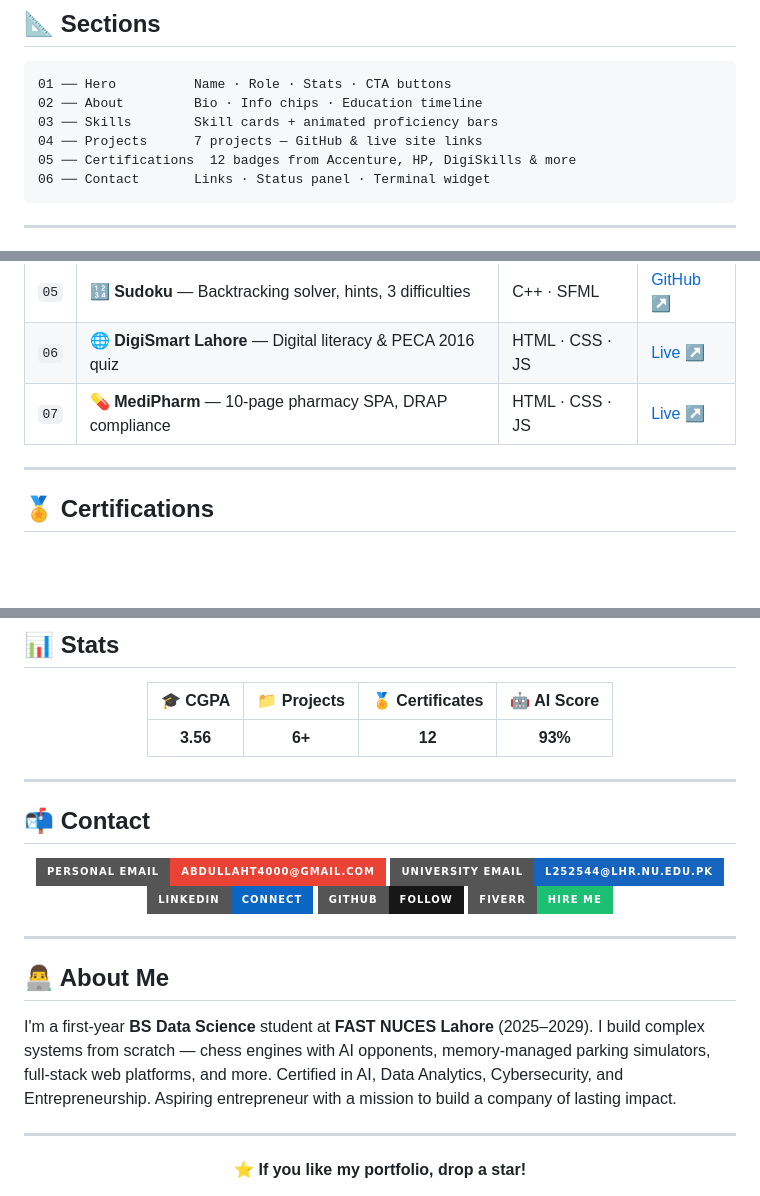
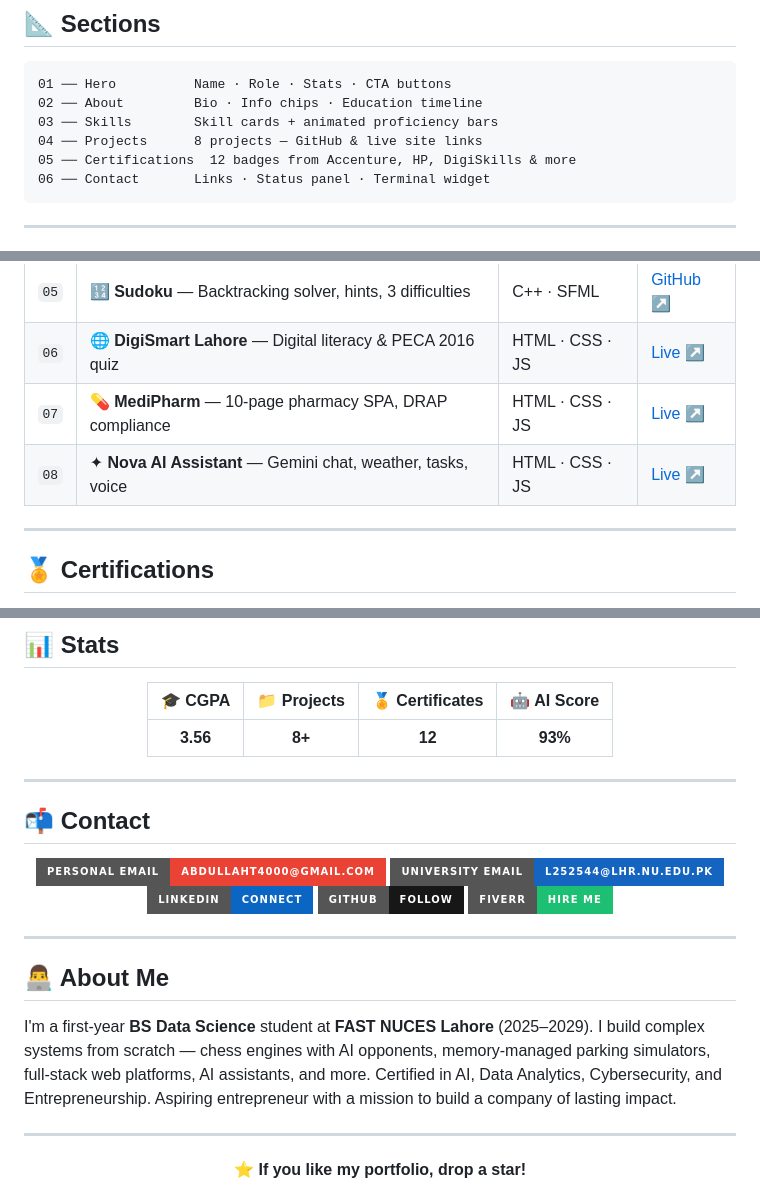
Before and after one commit to Abd-Abdullah83/Abd-Abdullah83.github.io, a Markdown page: README.md, 3 parts joined by grey strips. GitHub-like rendering; badges without logos; blank space fills up the shorter version.

````diff
--- a/README.md
+++ b/README.md
@@ -54,7 +54,7 @@
 01 ── Hero          Name · Role · Stats · CTA buttons
 02 ── About         Bio · Info chips · Education timeline
 03 ── Skills        Skill cards + animated proficiency bars
-04 ── Projects      7 projects — GitHub & live site links
+04 ── Projects      8 projects — GitHub & live site links
 05 ── Certifications  12 badges from Accenture, HP, DigiSkills & more
 06 ── Contact       Links · Status panel · Terminal widget
 ```
@@ -85,6 +85,7 @@ abd-abdullah83.github.io/
 | `05` | 🔢 **Sudoku** — Backtracking solver, hints, 3 difficulties | C++ · SFML | [GitHub ↗](https://github.com/Abd-Abdullah83/Sudoku) |
 | `06` | 🌐 **DigiSmart Lahore** — Digital literacy & PECA 2016 quiz | HTML · CSS · JS | [Live ↗](https://abd-abdullah83.github.io/digital-literacy) |
 | `07` | 💊 **MediPharm** — 10-page pharmacy SPA, DRAP compliance | HTML · CSS · JS | [Live ↗](https://abd-abdullah83.github.io/Pharmacy/) |
+| `08` | ✦ **Nova AI Assistant** — Gemini chat, weather, tasks, voice | HTML · CSS · JS | [Live ↗](https://abd-abdullah83.github.io/Nova/) |
 
 ---
 
@@ -129,7 +130,7 @@ GitHub Pages  Free static deployment
 
 | 🎓 CGPA | 📁 Projects | 🏅 Certificates | 🤖 AI Score |
 |:-------:|:-----------:|:---------------:|:-----------:|
-| **3.56** | **6+** | **12** | **93%** |
+| **3.56** | **8+** | **12** | **93%** |
 
 </div>
 
@@ -151,7 +152,7 @@ GitHub Pages  Free static deployment
 
 ## 👨‍💻 About Me
 
-I'm a first-year **BS Data Science** student at **FAST NUCES Lahore** (2025–2029). I build complex systems from scratch — chess engines with AI opponents, memory-managed parking simulators, full-stack web platforms, and more. Certified in AI, Data Analytics, Cybersecurity, and Entrepreneurship. Aspiring entrepreneur with a mission to build a company of lasting impact.
+I'm a first-year **BS Data Science** student at **FAST NUCES Lahore** (2025–2029). I build complex systems from scratch — chess engines with AI opponents, memory-managed parking simulators, full-stack web platforms, AI assistants, and more. Certified in AI, Data Analytics, Cybersecurity, and Entrepreneurship. Aspiring entrepreneur with a mission to build a company of lasting impact.
 
 ---
 
````
